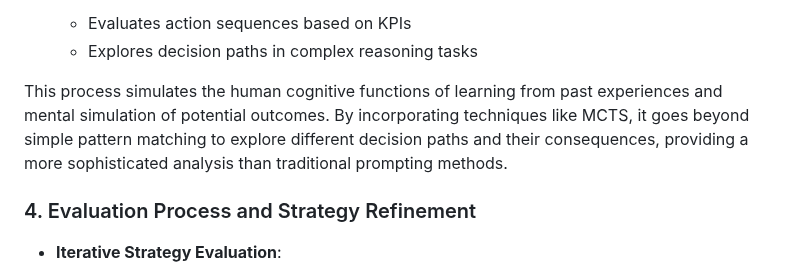
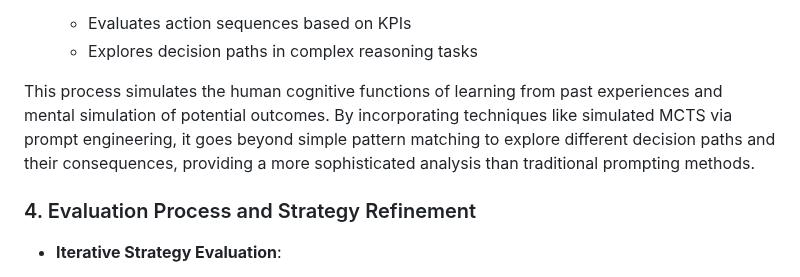
Before and after one commit to PixelPoser/CEO-Pro, a Markdown page: README.md, the part around the change. GitHub-like rendering.

```diff
--- a/README.md
+++ b/README.md
@@ -89,7 +89,7 @@ This structured approach mirrors the human cognitive process of problem framing
   - Evaluates action sequences based on KPIs
   - Explores decision paths in complex reasoning tasks
 
-This process simulates the human cognitive functions of learning from past experiences and mental simulation of potential outcomes. By incorporating techniques like MCTS, it goes beyond simple pattern matching to explore different decision paths and their consequences, providing a more sophisticated analysis than traditional prompting methods.
+This process simulates the human cognitive functions of learning from past experiences and mental simulation of potential outcomes. By incorporating techniques like simulated MCTS via prompt engineering, it goes beyond simple pattern matching to explore different decision paths and their consequences, providing a more sophisticated analysis than traditional prompting methods.
 
 ### 4. Evaluation Process and Strategy Refinement
 
```
